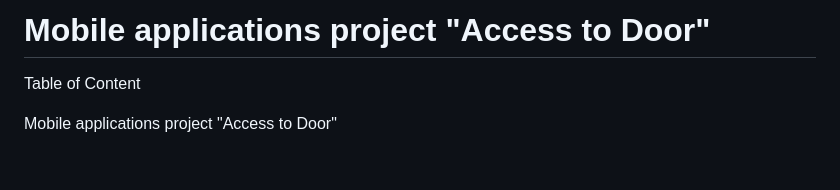
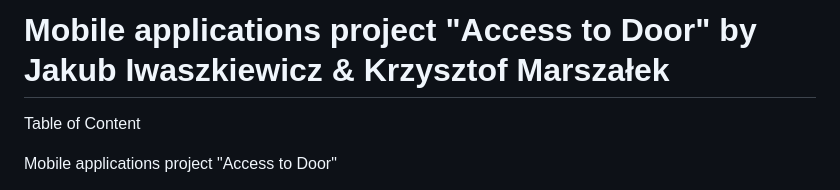
Before and after one commit to jakubiwaszkiewicz/access-door-public, a Markdown page: README.md, the part around the change. Drawn GitHub-style; blank space fills up the shorter version.

```diff
--- a/README.md
+++ b/README.md
@@ -1,4 +1,4 @@
-# Mobile applications project "Access to Door"
+# Mobile applications project "Access to Door" by Jakub Iwaszkiewicz & Krzysztof Marszałek
 
 Table of Content
 
```
